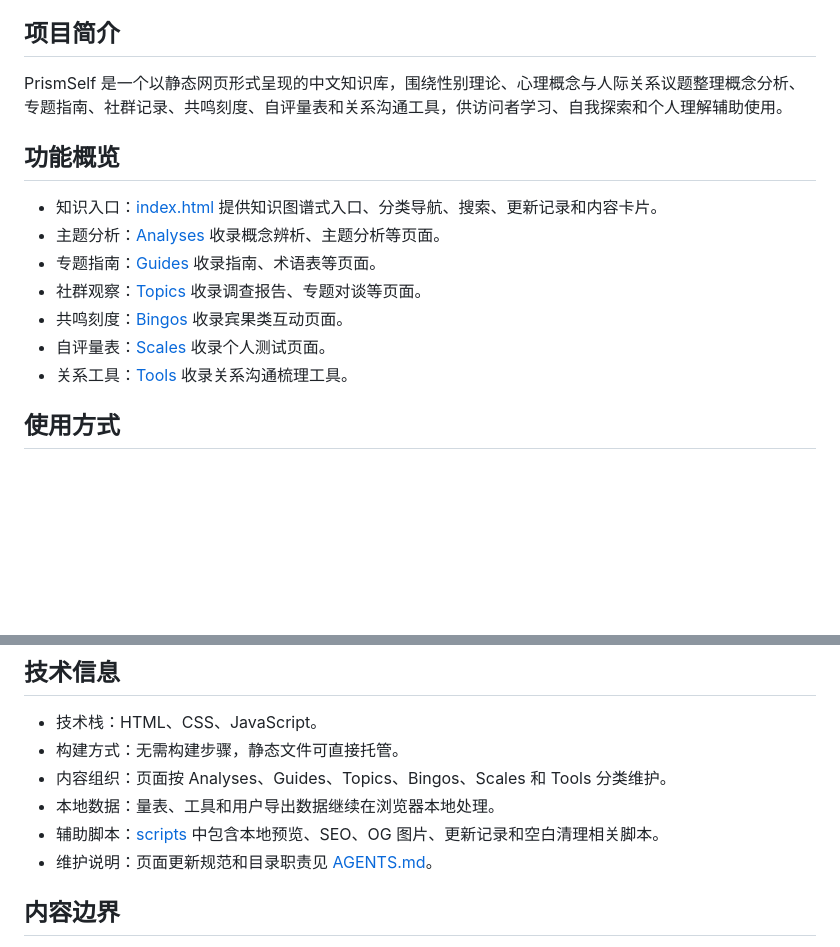
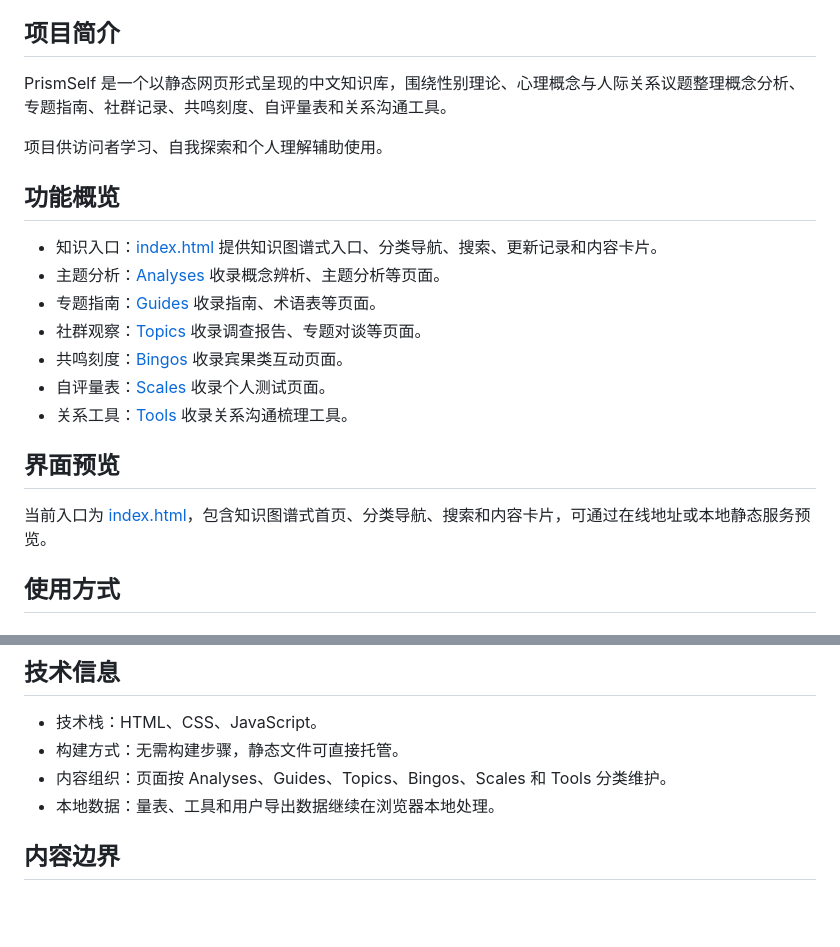
Before and after one commit to KrelinnBios/PrismSelf, a Markdown page: README.md, 2 parts joined by grey strips. GitHub-like rendering; blank space fills up the shorter version.

Commit message:
更新 README.md

```diff
--- a/README.md
+++ b/README.md
@@ -11,7 +11,9 @@
 
 ## 项目简介
 
-PrismSelf 是一个以静态网页形式呈现的中文知识库，围绕性别理论、心理概念与人际关系议题整理概念分析、专题指南、社群记录、共鸣刻度、自评量表和关系沟通工具，供访问者学习、自我探索和个人理解辅助使用。
+PrismSelf 是一个以静态网页形式呈现的中文知识库，围绕性别理论、心理概念与人际关系议题整理概念分析、专题指南、社群记录、共鸣刻度、自评量表和关系沟通工具。
+
+项目供访问者学习、自我探索和个人理解辅助使用。
 
 ## 功能概览
 
@@ -22,6 +24,10 @@ PrismSelf 是一个以静态网页形式呈现的中文知识库，围绕性别
 - 共鸣刻度：[Bingos](./Bingos) 收录宾果类互动页面。
 - 自评量表：[Scales](./Scales) 收录个人测试页面。
 - 关系工具：[Tools](./Tools) 收录关系沟通梳理工具。
+
+## 界面预览
+
+当前入口为 [index.html](./index.html)，包含知识图谱式首页、分类导航、搜索和内容卡片，可通过在线地址或本地静态服务预览。
 
 ## 使用方式
 
@@ -53,8 +59,6 @@ node .\scripts\static-server.mjs
 - 构建方式：无需构建步骤，静态文件可直接托管。
 - 内容组织：页面按 Analyses、Guides、Topics、Bingos、Scales 和 Tools 分类维护。
 - 本地数据：量表、工具和用户导出数据继续在浏览器本地处理。
-- 辅助脚本：[scripts](./scripts) 中包含本地预览、SEO、OG 图片、更新记录和空白清理相关脚本。
-- 维护说明：页面更新规范和目录职责见 [AGENTS.md](./AGENTS.md)。
 
 ## 内容边界
 
```
